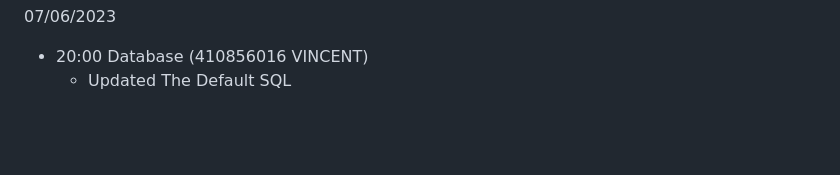
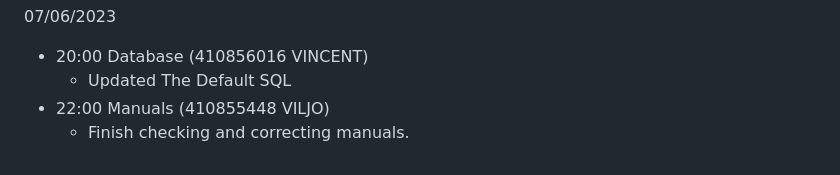
Before and after one commit to Knivlac/OSP-OnlineWeb, a Markdown page: doc/project_documentation.md, the part around the change. Rendered like a GitHub page; blank space fills up the shorter version.

```diff
--- a/doc/project_documentation.md
+++ b/doc/project_documentation.md
@@ -134,3 +134,5 @@
 
 - 20:00 Database (410856016 VINCENT)
     - Updated The Default SQL
+- 22:00 Manuals (410855448 VILJO)
+    - Finish checking and correcting manuals.
```
